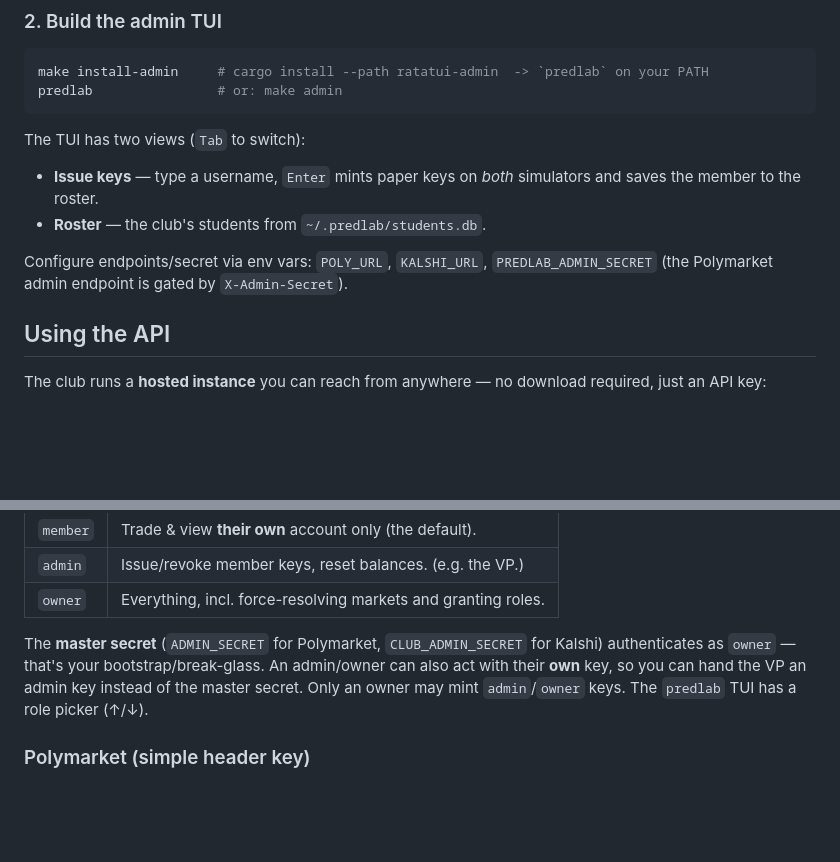
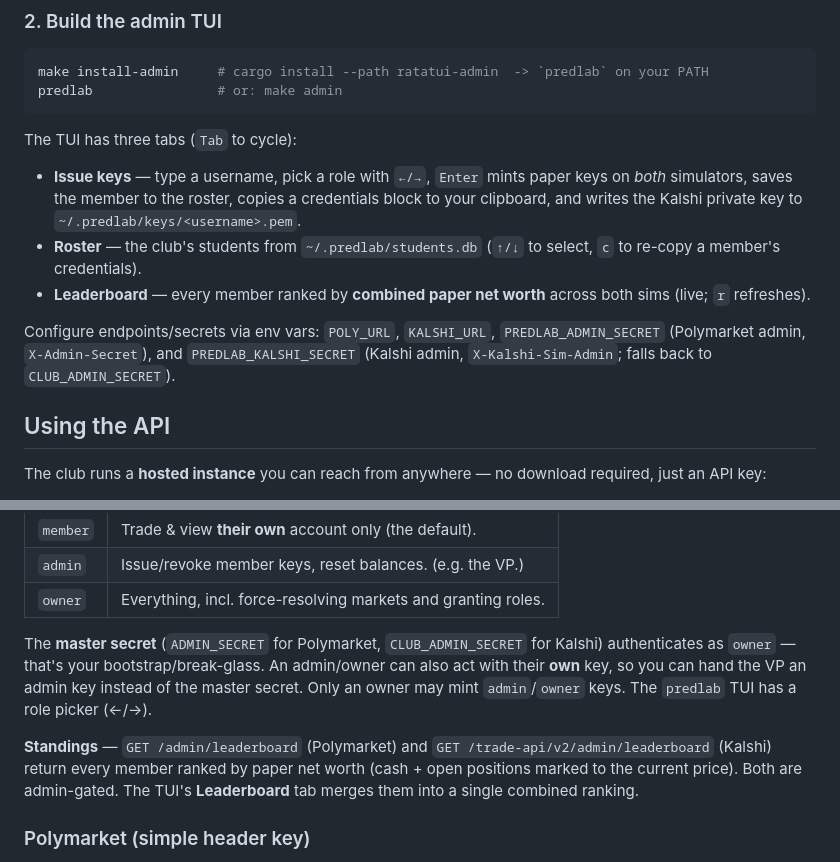
Before and after one commit to teddytennant/predlab, a Markdown page: README.md, 2 parts joined by grey strips. Drawn GitHub-style; blank space fills up the shorter version.

Commit message:
docs: document leaderboard tab + admin leaderboard endpoints in README

````diff
--- a/README.md
+++ b/README.md
@@ -56,13 +56,18 @@ make install-admin     # cargo install --path ratatui-admin  -> `predlab` on you
 predlab                # or: make admin
 ```
 
-The TUI has two views (`Tab` to switch):
-- **Issue keys** — type a username, `Enter` mints paper keys on *both* simulators and saves
-  the member to the roster.
-- **Roster** — the club's students from `~/.predlab/students.db`.
+The TUI has three tabs (`Tab` to cycle):
+- **Issue keys** — type a username, pick a role with `←/→`, `Enter` mints paper keys on
+  *both* simulators, saves the member to the roster, copies a credentials block to your
+  clipboard, and writes the Kalshi private key to `~/.predlab/keys/<username>.pem`.
+- **Roster** — the club's students from `~/.predlab/students.db` (`↑/↓` to select, `c` to
+  re-copy a member's credentials).
+- **Leaderboard** — every member ranked by **combined paper net worth** across both sims
+  (live; `r` refreshes).
 
-Configure endpoints/secret via env vars: `POLY_URL`, `KALSHI_URL`, `PREDLAB_ADMIN_SECRET`
-(the Polymarket admin endpoint is gated by `X-Admin-Secret`).
+Configure endpoints/secrets via env vars: `POLY_URL`, `KALSHI_URL`, `PREDLAB_ADMIN_SECRET`
+(Polymarket admin, `X-Admin-Secret`), and `PREDLAB_KALSHI_SECRET` (Kalshi admin,
+`X-Kalshi-Sim-Admin`; falls back to `CLUB_ADMIN_SECRET`).
 
 ## Using the API
 
@@ -97,7 +102,12 @@ Every user has a role. Key issuance is gated on **both** sims — students canno
 The **master secret** (`ADMIN_SECRET` for Polymarket, `CLUB_ADMIN_SECRET` for Kalshi)
 authenticates as `owner` — that's your bootstrap/break-glass. An admin/owner can also act
 with their **own** key, so you can hand the VP an admin key instead of the master secret.
-Only an owner may mint `admin`/`owner` keys. The `predlab` TUI has a role picker (↑/↓).
+Only an owner may mint `admin`/`owner` keys. The `predlab` TUI has a role picker (←/→).
+
+**Standings** — `GET /admin/leaderboard` (Polymarket) and `GET /trade-api/v2/admin/leaderboard`
+(Kalshi) return every member ranked by paper net worth (cash + open positions marked to the
+current price). Both are admin-gated. The TUI's **Leaderboard** tab merges them into a single
+combined ranking.
 
 ### Polymarket (simple header key)
 
````
